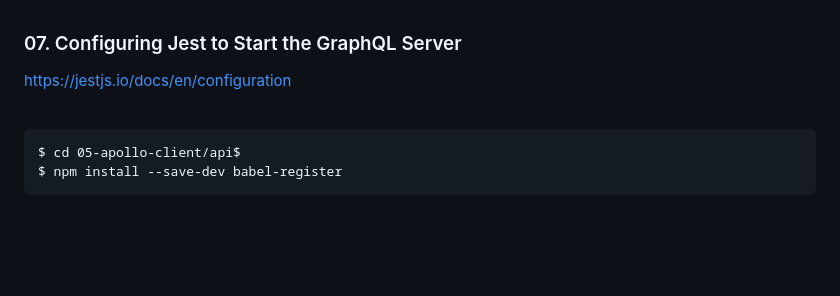
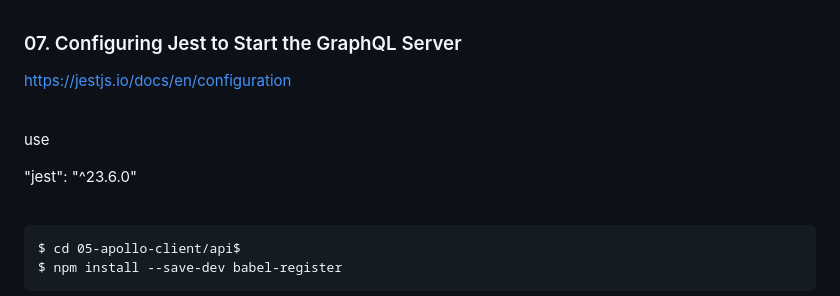
Before and after one commit to webmakaka/The-Modern-GraphQL-Bootcamp-2019, a Markdown page: 05-apollo-client/README.md, the part around the change printed below. Drawn GitHub-style; blank space fills up the shorter version.

Commit message:
9. Apollo Client and Testing GraphQL | 07. Configuring Jest to Start the GraphQL Server | everything ok

```diff
--- a/05-apollo-client/README.md
+++ b/05-apollo-client/README.md
@@ -158,6 +158,12 @@ https://jestjs.io/docs/en/configuration
 
 <br/>
 
+use
+
+"jest": "^23.6.0"
+
+<br/>
+
     $ cd 05-apollo-client/api$
     $ npm install --save-dev babel-register
 
```
Also changed, not shown: other parts of 05-apollo-client/README.md (+4 -0 lines), img/pic-09-02.png (added), 3 other files.
